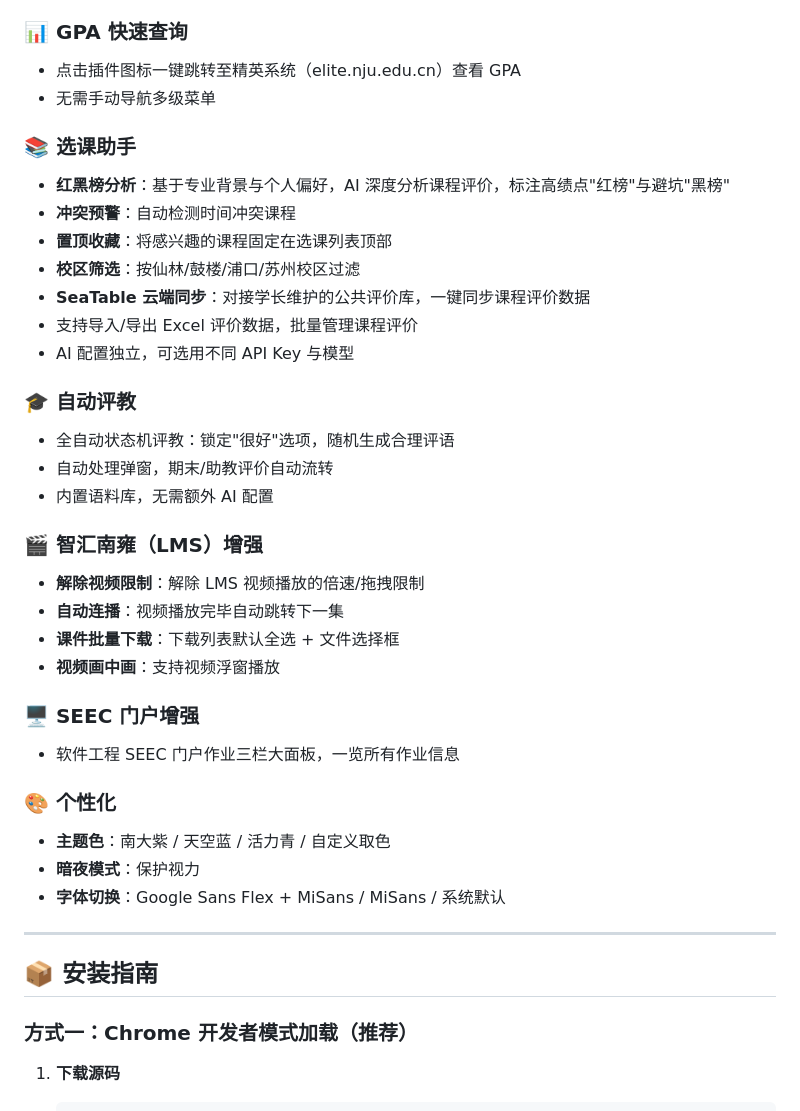
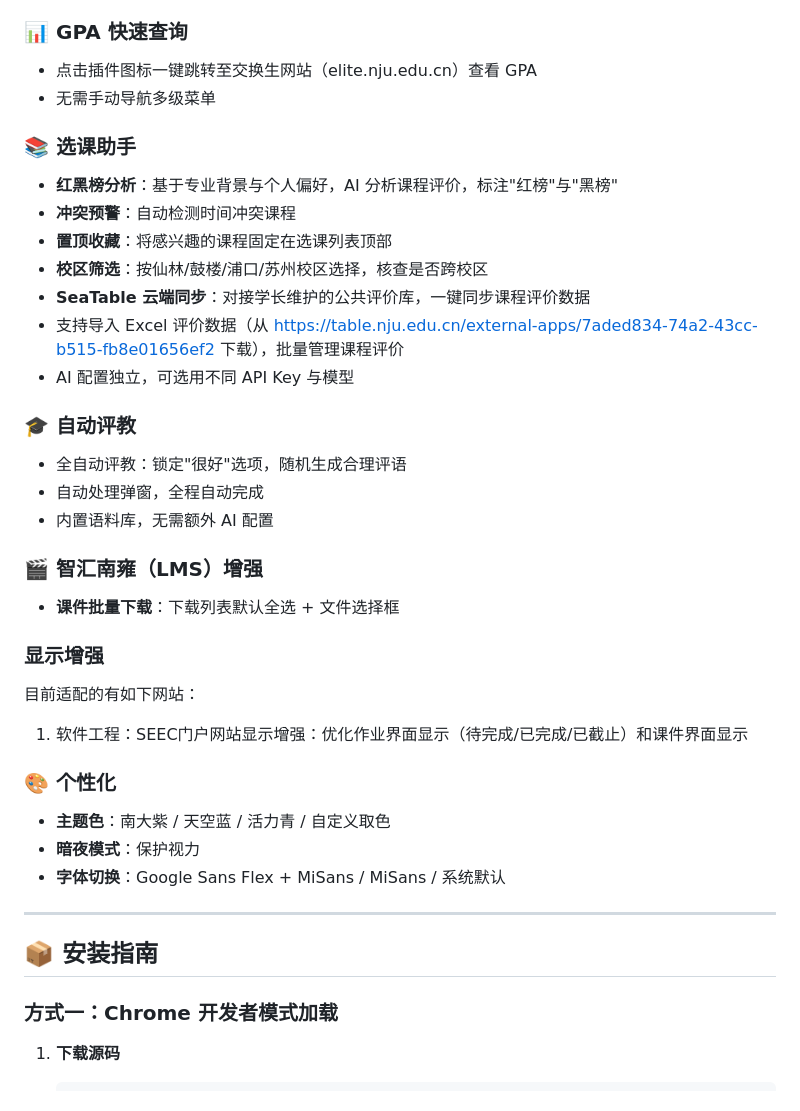
Before and after one commit to Mellow-Winds/NJU-Hub, a Markdown page: README.md, the part around one of its changes. Rendered like a GitHub page.

Commit message:
fix: 更新 README.md，修正描述和优化内容，增强可读性

```diff
--- a/README.md
+++ b/README.md
@@ -16,31 +16,29 @@
 - 兼容 SiliconCloud / OpenAI / 智谱 等多家大模型 API
 
 ### 📊 GPA 快速查询
-- 点击插件图标一键跳转至精英系统（elite.nju.edu.cn）查看 GPA
+- 点击插件图标一键跳转至交换生网站（elite.nju.edu.cn）查看 GPA
 - 无需手动导航多级菜单
 
 ### 📚 选课助手
-- **红黑榜分析**：基于专业背景与个人偏好，AI 深度分析课程评价，标注高绩点"红榜"与避坑"黑榜"
+- **红黑榜分析**：基于专业背景与个人偏好，AI 分析课程评价，标注"红榜"与"黑榜"
 - **冲突预警**：自动检测时间冲突课程
 - **置顶收藏**：将感兴趣的课程固定在选课列表顶部
-- **校区筛选**：按仙林/鼓楼/浦口/苏州校区过滤
+- **校区筛选**：按仙林/鼓楼/浦口/苏州校区选择，核查是否跨校区
 - **SeaTable 云端同步**：对接学长维护的公共评价库，一键同步课程评价数据
-- 支持导入/导出 Excel 评价数据，批量管理课程评价
+- 支持导入 Excel 评价数据（从 https://table.nju.edu.cn/external-apps/7aded834-74a2-43cc-b515-fb8e01656ef2 下载），批量管理课程评价
 - AI 配置独立，可选用不同 API Key 与模型
 
 ### 🎓 自动评教
-- 全自动状态机评教：锁定"很好"选项，随机生成合理评语
-- 自动处理弹窗，期末/助教评价自动流转
+- 全自动评教：锁定"很好"选项，随机生成合理评语
+- 自动处理弹窗，全程自动完成
 - 内置语料库，无需额外 AI 配置
 
 ### 🎬 智汇南雍（LMS）增强
-- **解除视频限制**：解除 LMS 视频播放的倍速/拖拽限制
-- **自动连播**：视频播放完毕自动跳转下一集
 - **课件批量下载**：下载列表默认全选 + 文件选择框
-- **视频画中画**：支持视频浮窗播放
 
-### 🖥️ SEEC 门户增强
-- 软件工程 SEEC 门户作业三栏大面板，一览所有作业信息
+### 显示增强
+目前适配的有如下网站：
+1. 软件工程：SEEC门户网站显示增强：优化作业界面显示（待完成/已完成/已截止）和课件界面显示
 
 ### 🎨 个性化
 - **主题色**：南大紫 / 天空蓝 / 活力青 / 自定义取色
@@ -51,7 +49,7 @@
 
 ## 📦 安装指南
 
-### 方式一：Chrome 开发者模式加载（推荐）
+### 方式一：Chrome 开发者模式加载
 
 1. **下载源码**
 
```
Also changed, not shown: other parts of README.md (+5 -5 lines).
